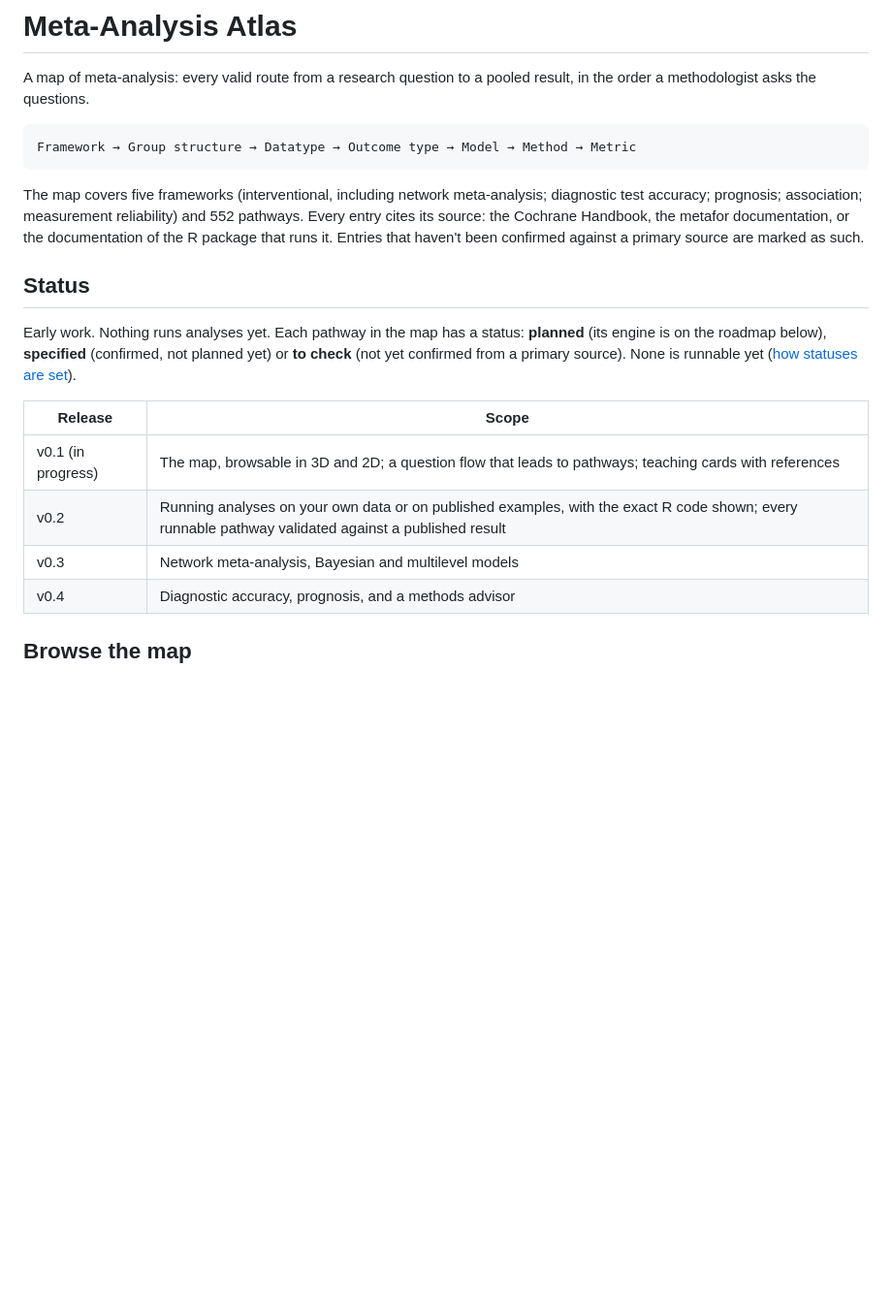
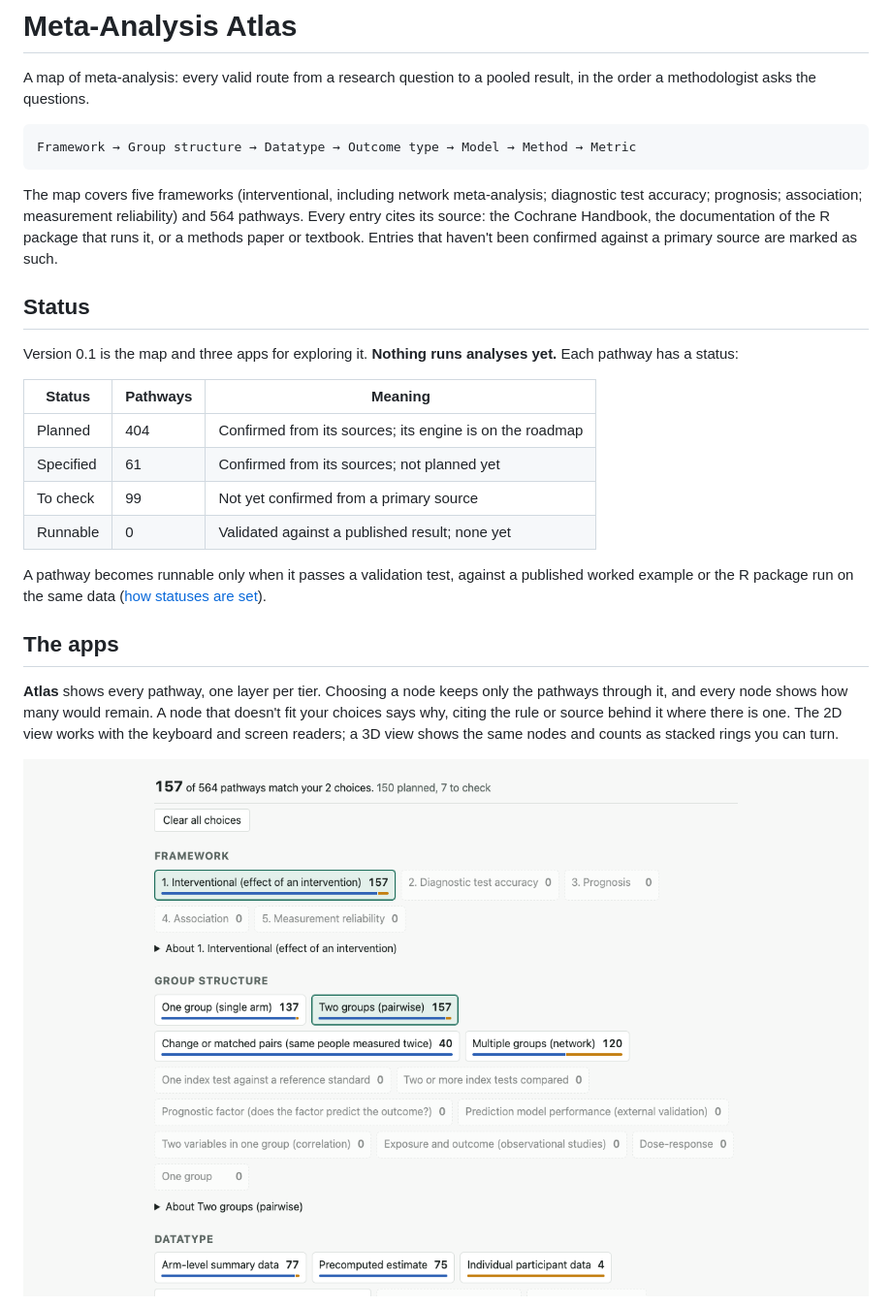
Before and after one commit to fyralex/meta-analysis-atlas, a Markdown page: README.md, the part around one of its changes. Shown at 97% size. Rendered like a GitHub page; pictures changed too: docs/screenshots/atlas-2d.png (added); blank space fills up the shorter version.

```diff
--- a/README.md
+++ b/README.md
@@ -9,23 +9,35 @@ Framework → Group structure → Datatype → Outcome type → Model → Method
 
 The map covers five frameworks (interventional, including network
 meta-analysis; diagnostic test accuracy; prognosis; association; measurement
-reliability) and 552 pathways. Every entry cites its source: the Cochrane
-Handbook, the metafor documentation, or the documentation of the R package
-that runs it. Entries that haven't been confirmed against a primary source
+reliability) and 564 pathways. Every entry cites its source: the Cochrane
+Handbook, the documentation of the R package that runs it, or a methods paper
+or textbook. Entries that haven't been confirmed against a primary source
 are marked as such.
 
 ## Status
 
-Early work. Nothing runs analyses yet. Each pathway in the map has a status:
-**planned** (its engine is on the roadmap below), **specified** (confirmed,
-not planned yet) or **to check** (not yet confirmed from a primary source).
-None is runnable yet ([how statuses are set](docs/decisions/0001-pathway-status.md)).
+Version 0.1 is the map and three apps for exploring it. **Nothing runs
+analyses yet.** Each pathway has a status:
 
-| Release | Scope |
-|---|---|
-| v0.1 (in progress) | The map, browsable in 3D and 2D; a question flow that leads to pathways; teaching cards with references |
-| v0.2 | Running analyses on your own data or on published examples, with the exact R code shown; every runnable pathway validated against a published result |
-| v0.3 | Network meta-analysis, Bayesian and multilevel models |
-| v0.4 | Diagnostic accuracy, prognosis, and a methods advisor |
+| Status | Pathways | Meaning |
+|---|---|---|
+| Planned | 404 | Confirmed from its sources; its engine is on the roadmap |
+| Specified | 61 | Confirmed from its sources; not planned yet |
+| To check | 99 | Not yet confirmed from a primary source |
+| Runnable | 0 | Validated against a published result; none yet |
 
-## Browse the map
+A pathway becomes runnable only when it passes a validation test, against a
+published worked example or the R package run on the same data
+([how statuses are set](docs/decisions/0001-pathway-status.md)).
+
+## The apps
+
+**Atlas** shows every pathway, one layer per tier. Choosing a node keeps only
+the pathways through it, and every node shows how many would remain. A node
+that doesn't fit your choices says why, citing the rule or source behind it
+where there is one. The 2D
+view works with the keyboard and screen readers; a 3D view shows the same
+nodes and counts as stacked rings you can turn.
+
+![The Atlas in 2D, with the interventional framework and two-group studies chosen](docs/screenshots/atlas-2d.png)
+
```
Also changed, not shown: other parts of README.md (+84 -8 lines), CHANGELOG.md (added, +73 -0 lines), docs/screenshots/atlas-3d.png (added), docs/screenshots/cards.png (added), docs/screenshots/pathfinder.png (added), 1 other file.
